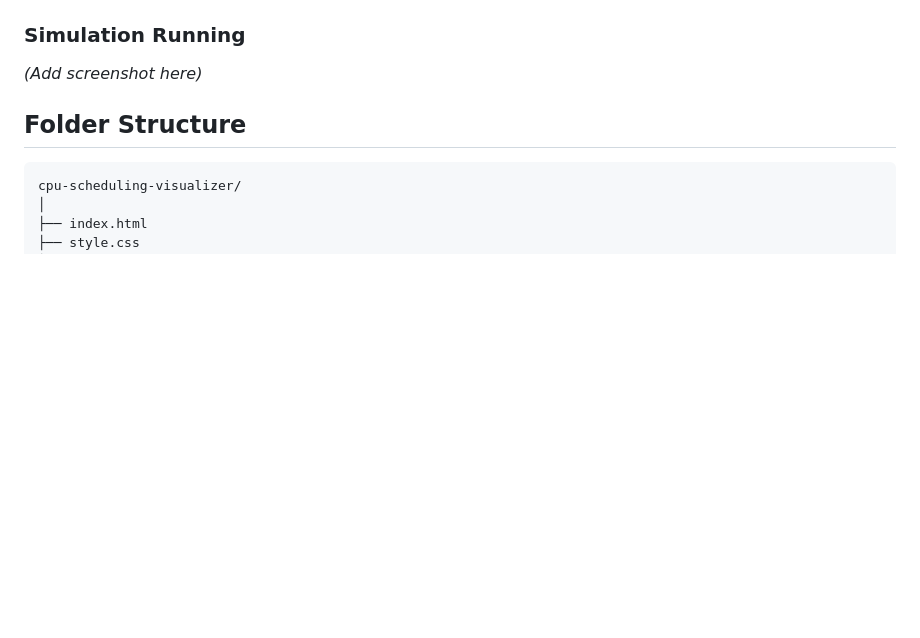
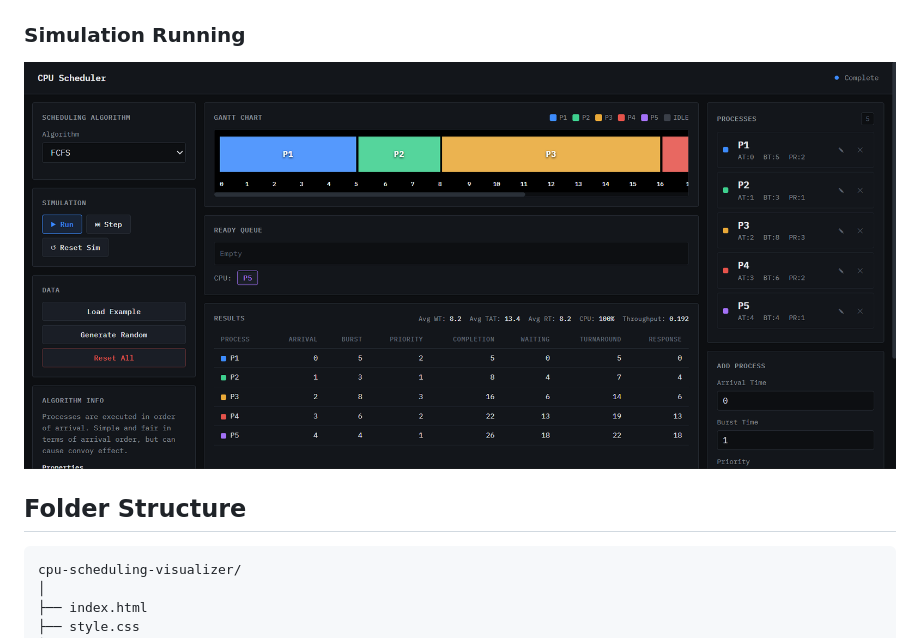
Before and after one commit to sumanth6002/CPU-Scheduling-Visualizer, a Markdown page: README.md, the part around one of its changes. Rendered like a GitHub page; blank space fills up the shorter version.

Commit message:
Revise README with enhancements and usage details
Updated README.md to include new features, screenshots, and usage instructions.

```diff
--- a/README.md
+++ b/README.md
@@ -61,7 +61,7 @@ Priority scheduling assumes **lower priority values indicate higher priority**.
 
 ### Simulation Running
 
-*(Add screenshot here)*
+![Simulation](Simulation.png)
 
 ## Folder Structure
 
```
Also changed, not shown: other parts of README.md (+1 -1 lines).
